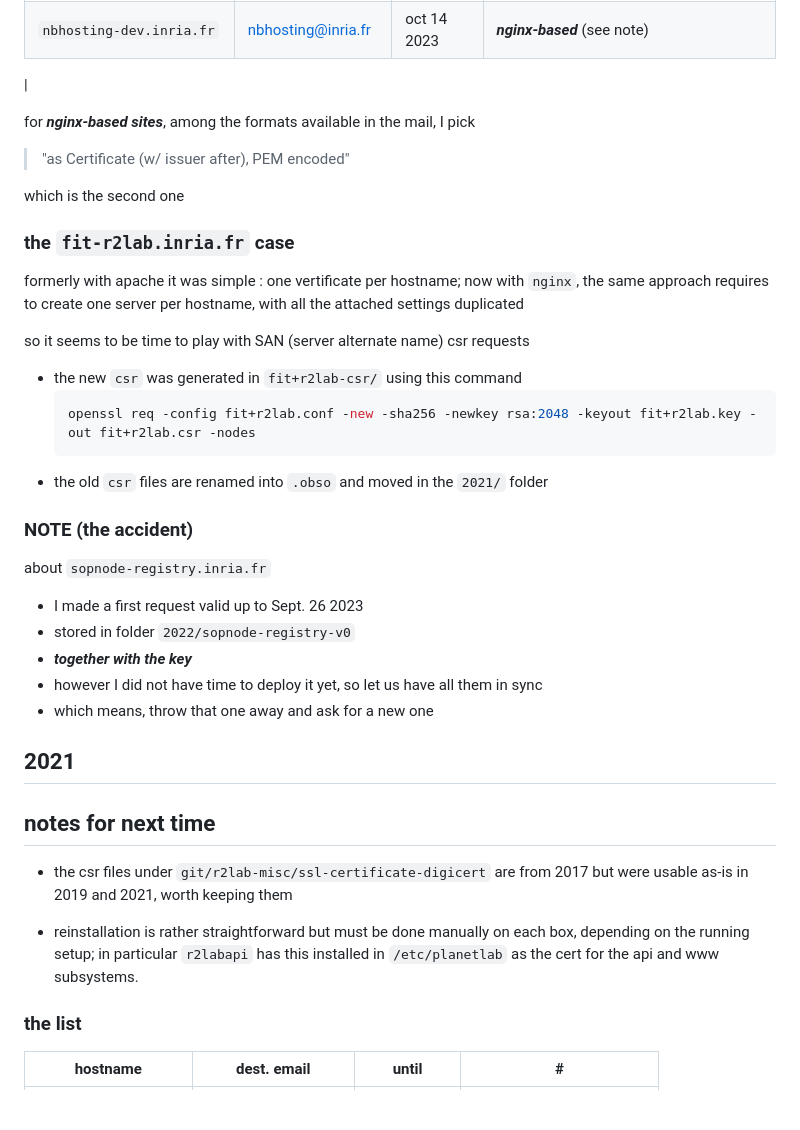
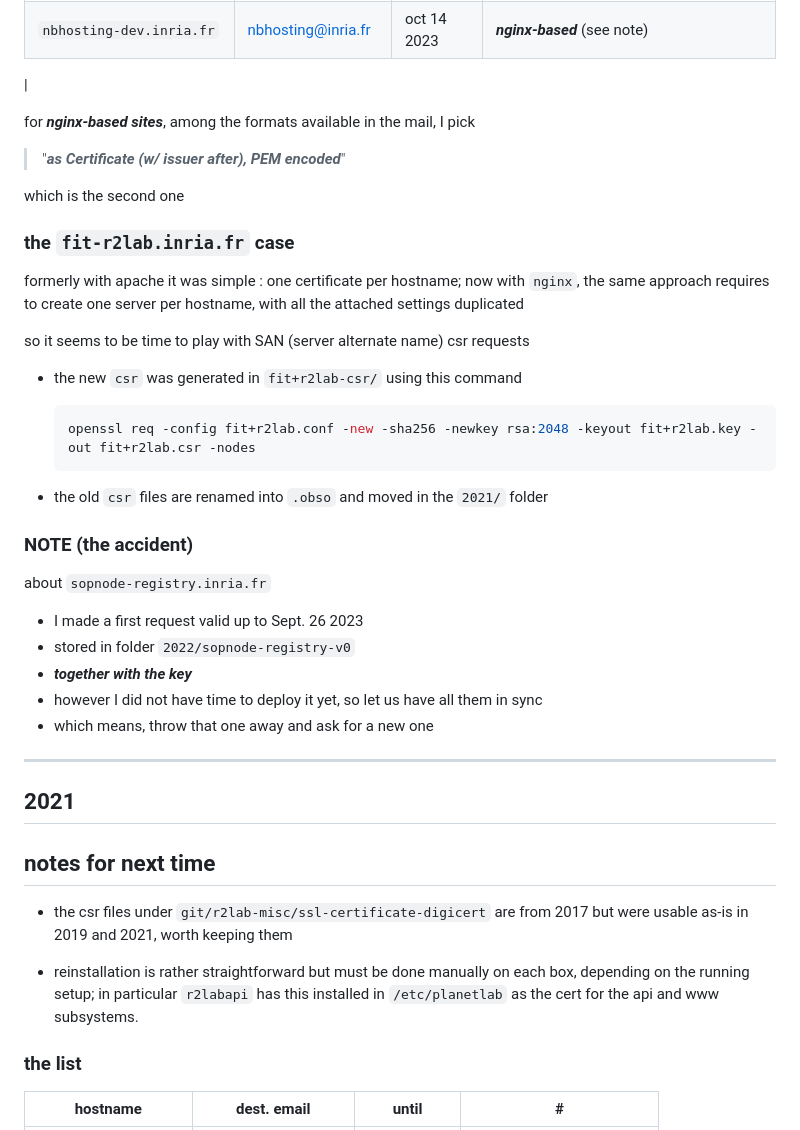
Before and after one commit to fit-r2lab/r2lab-misc, a Markdown page: ssl-certificate-renewal/README.md, the part around one of its changes. GitHub-like rendering; blank space fills up the shorter version.

````diff
--- a/ssl-certificate-renewal/README.md
+++ b/ssl-certificate-renewal/README.md
@@ -43,22 +70,23 @@ used to be 3 years IIRC at some point, then 2 years, and in 2021 now 1 year; nex
 |
 
 for ***nginx-based sites***, among the formats available in the mail, I pick
-> "as Certificate (w/ issuer after), PEM encoded"
+> "***as Certificate (w/ issuer after), PEM encoded***"
 
 which is the second one
 
-
 ### the `fit-r2lab.inria.fr` case
 
-formerly with apache it was simple : one vertificate per hostname; now with `nginx`, the same approach
+formerly with apache it was simple : one certificate per hostname; now with `nginx`, the same approach
 requires to create one server per hostname, with all the attached settings duplicated
 
 so it seems to be time to play with SAN (server alternate name) csr requests
 
 * the new `csr` was generated in `fit+r2lab-csr/` using this command
+
   ```bash
   openssl req -config fit+r2lab.conf -new -sha256 -newkey rsa:2048 -keyout fit+r2lab.key -out fit+r2lab.csr -nodes
   ```
+
 * the old `csr` files are renamed into `.obso` and moved in the `2021/` folder
 
 ### NOTE (the accident)
@@ -70,6 +98,8 @@ about `sopnode-registry.inria.fr`
 * however I did not have time to deploy it yet, so let us have all them in sync
 * which means, throw that one away and ask for a new one
 
+***
+
 ## 2021
 
 ## notes for next time
@@ -80,7 +110,6 @@ about `sopnode-registry.inria.fr`
 * reinstallation is rather straightforward but must be done manually on each box,
   depending on the running setup; in particular `r2labapi` has this installed in
   `/etc/planetlab` as the cert for the api and www subsystems.
-
 
 ### the list
 
````
Also changed, not shown: other parts of ssl-certificate-renewal/README.md (+42 -11 lines).
